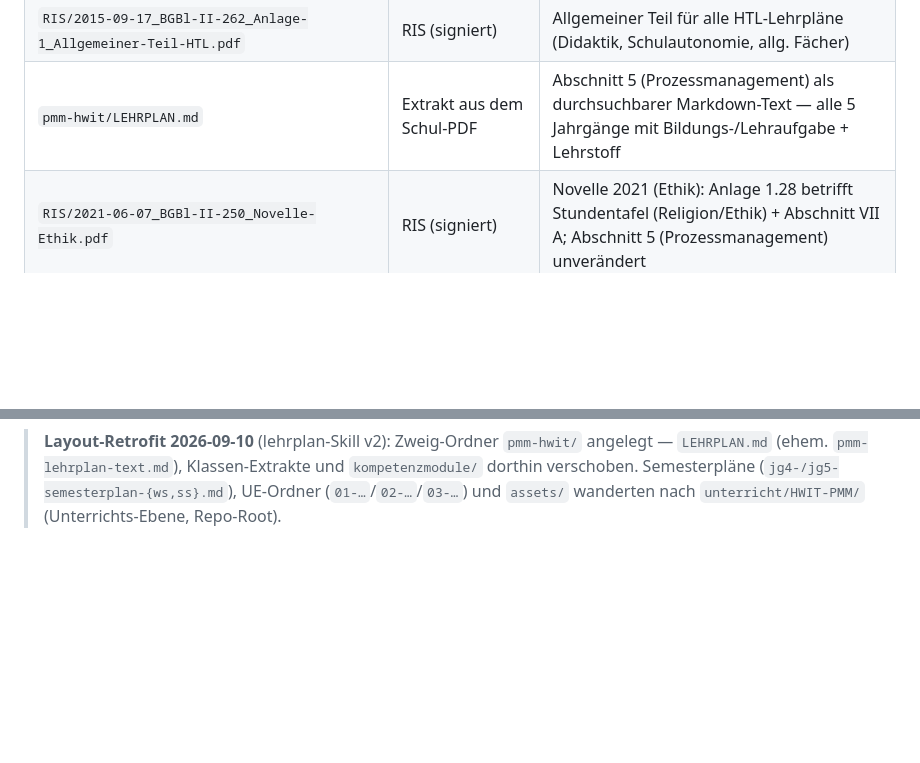
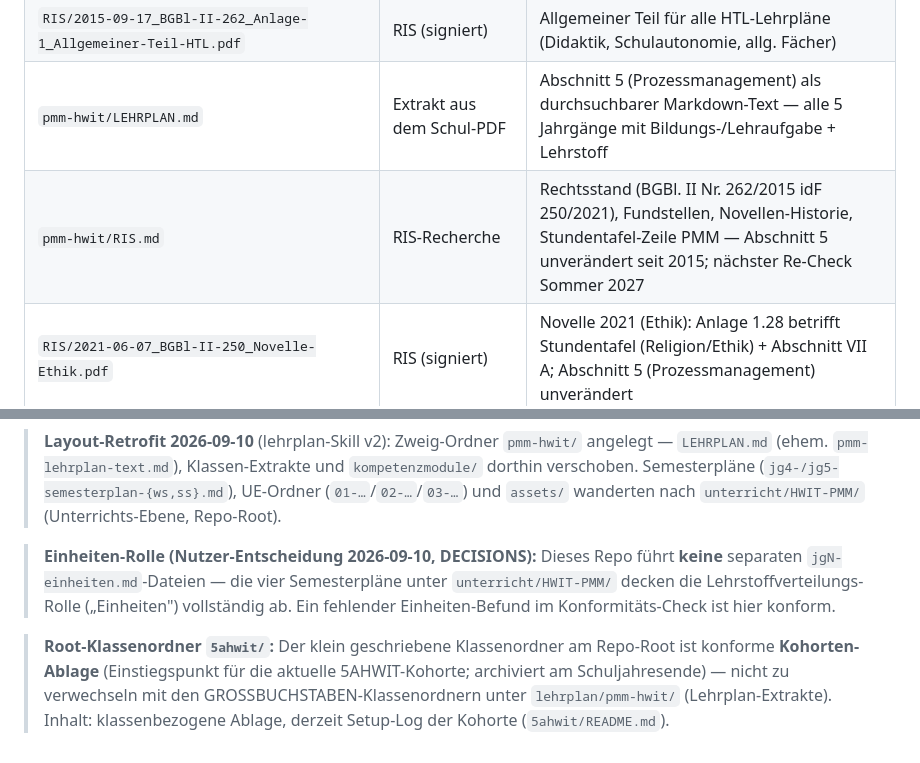
Before and after one commit to georgernstgraf/GRG-PMM, a Markdown page: lehrplan/METADATA.md, 2 parts joined by grey strips. Drawn GitHub-style; blank space fills up the shorter version.

```diff
--- a/lehrplan/METADATA.md
+++ b/lehrplan/METADATA.md
@@ -161,6 +161,7 @@ Die auf [spengergasse.at](https://www.spengergasse.at/?page_id=2153) veröffentl
 | `RIS/2015-09-17_Lehrplan_TechnischesManagement.pdf` | HTL Spengergasse / RIS | Fachspezifischer Lehrplan — das Schul-PDF ist mit dem RIS-Original byte-identisch (383.232 Bytes, CreationDate 17.09.2015) |
 | `RIS/2015-09-17_BGBl-II-262_Anlage-1_Allgemeiner-Teil-HTL.pdf` | RIS (signiert) | Allgemeiner Teil für alle HTL-Lehrpläne (Didaktik, Schulautonomie, allg. Fächer) |
 | `pmm-hwit/LEHRPLAN.md` | Extrakt aus dem Schul-PDF | Abschnitt 5 (Prozessmanagement) als durchsuchbarer Markdown-Text — alle 5 Jahrgänge mit Bildungs-/Lehraufgabe + Lehrstoff |
+| `pmm-hwit/RIS.md` | RIS-Recherche | Rechtsstand (BGBl. II Nr. 262/2015 idF 250/2021), Fundstellen, Novellen-Historie, Stundentafel-Zeile PMM — Abschnitt 5 unverändert seit 2015; nächster Re-Check Sommer 2027 |
 | `RIS/2021-06-07_BGBl-II-250_Novelle-Ethik.pdf` | RIS (signiert) | Novelle 2021 (Ethik): Anlage 1.28 betrifft Stundentafel (Religion/Ethik) + Abschnitt VII A; Abschnitt 5 (Prozessmanagement) unverändert |
 | `pmm-hwit/4HWIT/4HWIT.lehrplan.md`, `pmm-hwit/5HWIT/5HWIT.lehrplan.md` | Extrakt | Klassen-relevante Extrakte (IV./V. Jahrgang) |
 | `pmm-hwit/kompetenzmodule/` | Didaktik | KM-Steckbriefe km3–km9b + README |
@@ -178,3 +179,16 @@ Die auf [spengergasse.at](https://www.spengergasse.at/?page_id=2153) veröffentl
 > (`jg4-/jg5-semesterplan-{ws,ss}.md`), UE-Ordner (`01-…`/`02-…`/`03-…`) und
 > `assets/` wanderten nach `unterricht/HWIT-PMM/` (Unterrichts-Ebene,
 > Repo-Root).
+
+> **Einheiten-Rolle (Nutzer-Entscheidung 2026-09-10, DECISIONS):** Dieses Repo
+> führt **keine** separaten `jgN-einheiten.md`-Dateien — die vier Semesterpläne
+> unter `unterricht/HWIT-PMM/` decken die Lehrstoffverteilungs-Rolle
+> („Einheiten") vollständig ab. Ein fehlender Einheiten-Befund im
+> Konformitäts-Check ist hier konform.
+
+> **Root-Klassenordner `5ahwit/`:** Der klein geschriebene Klassenordner am
+> Repo-Root ist konforme **Kohorten-Ablage** (Einstiegspunkt für die aktuelle
+> 5AHWIT-Kohorte; archiviert am Schuljahresende) — nicht zu verwechseln mit den
+> GROSSBUCHSTABEN-Klassenordnern unter `lehrplan/pmm-hwit/` (Lehrplan-Extrakte).
+> Inhalt: klassenbezogene Ablage, derzeit Setup-Log der Kohorte
+> (`5ahwit/README.md`).
```
Also changed, not shown: docs/ai/DECISIONS.md (+6 -0 lines), lehrplan/pmm-hwit/RIS.md (added, +77 -0 lines).
